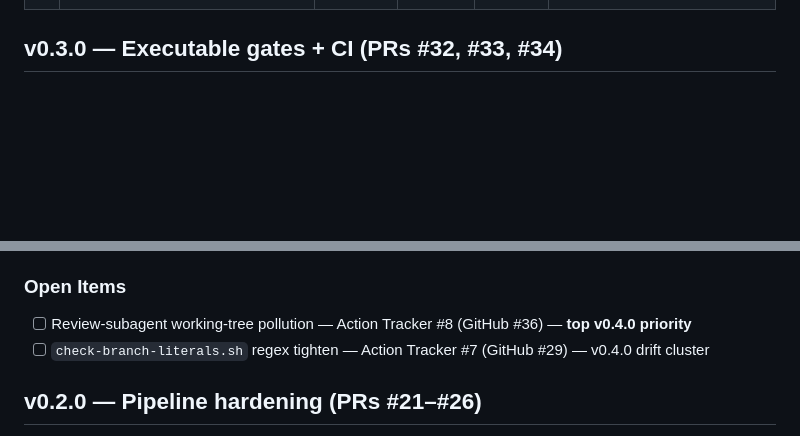
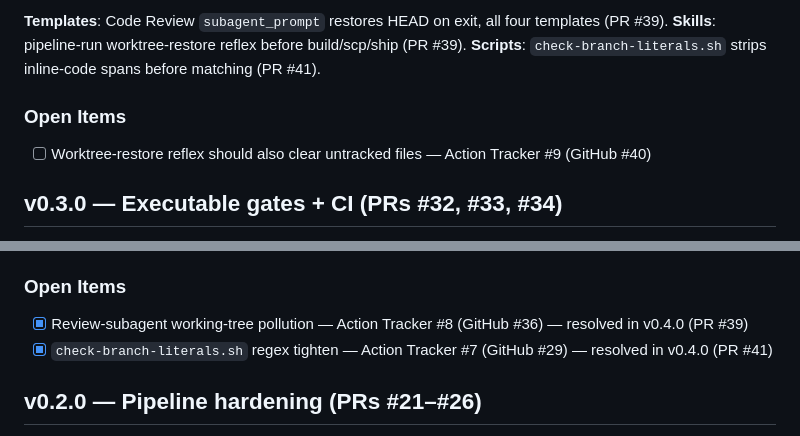
Before and after one commit to johnrtipton/pipeline-skills, a Markdown page: RETRO.md, 2 parts joined by grey strips. Rendered like a GitHub page; blank space fills up the shorter version.

```diff
--- a/RETRO.md
+++ b/RETRO.md
@@ -28,3 +74,10 @@ issue or be explicitly closed with a reason.
+**Templates**: Code Review `subagent_prompt` restores HEAD on exit, all four templates (PR #39).
+**Skills**: pipeline-run worktree-restore reflex before build/scp/ship (PR #39).
+**Scripts**: `check-branch-literals.sh` strips inline-code spans before matching (PR #41).
+
+### Open Items
+
+- [ ] Worktree-restore reflex should also clear untracked files — Action Tracker #9 (GitHub #40)
 
 ## v0.3.0 — Executable gates + CI (PRs #32, #33, #34)
 
@@ -76,8 +129,8 @@ This milestone leaned on Code Review subagents (#32, #33). A sibling project (dj
 
 ### Open Items
 
-- [ ] Review-subagent working-tree pollution — Action Tracker #8 (GitHub #36) — **top v0.4.0 priority**
-- [ ] `check-branch-literals.sh` regex tighten — Action Tracker #7 (GitHub #29) — v0.4.0 drift cluster
+- [x] Review-subagent working-tree pollution — Action Tracker #8 (GitHub #36) — resolved in v0.4.0 (PR #39)
+- [x] `check-branch-literals.sh` regex tighten — Action Tracker #7 (GitHub #29) — resolved in v0.4.0 (PR #41)
 
 ## v0.2.0 — Pipeline hardening (PRs #21–#26)
 
```
Also changed, not shown: other parts of RETRO.md (+48 -2 lines).
